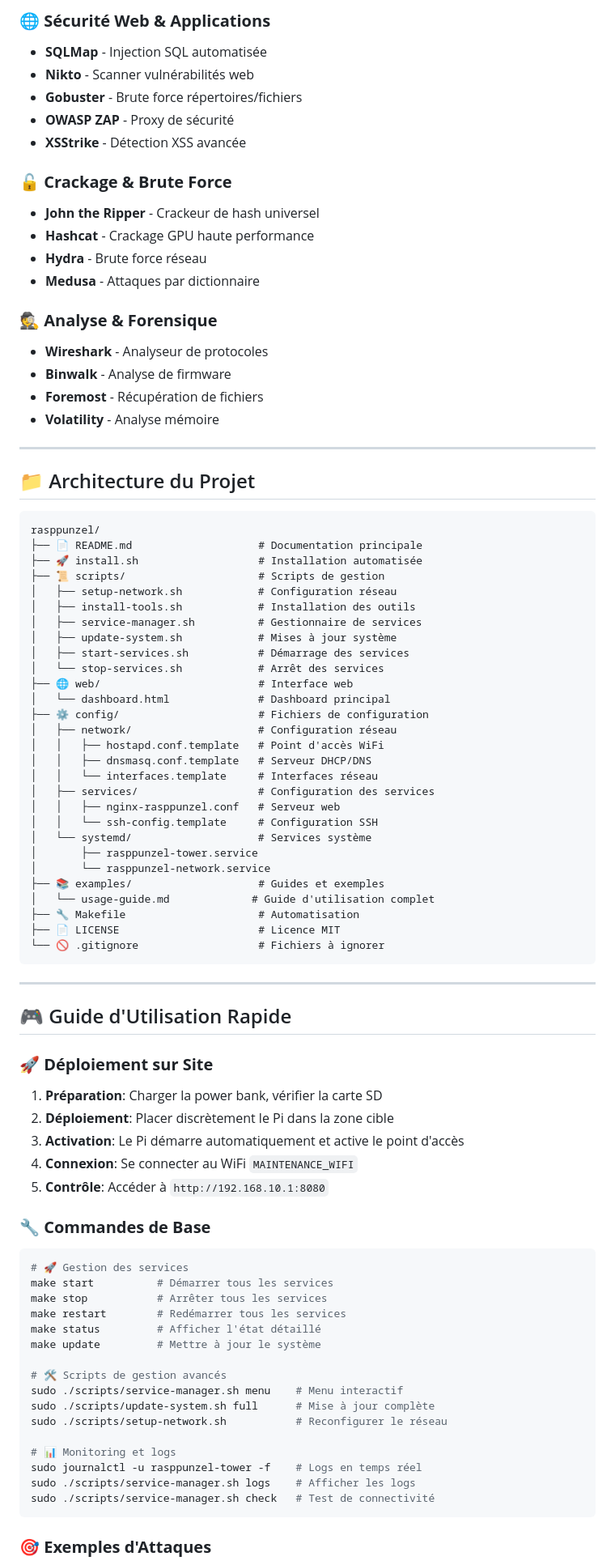
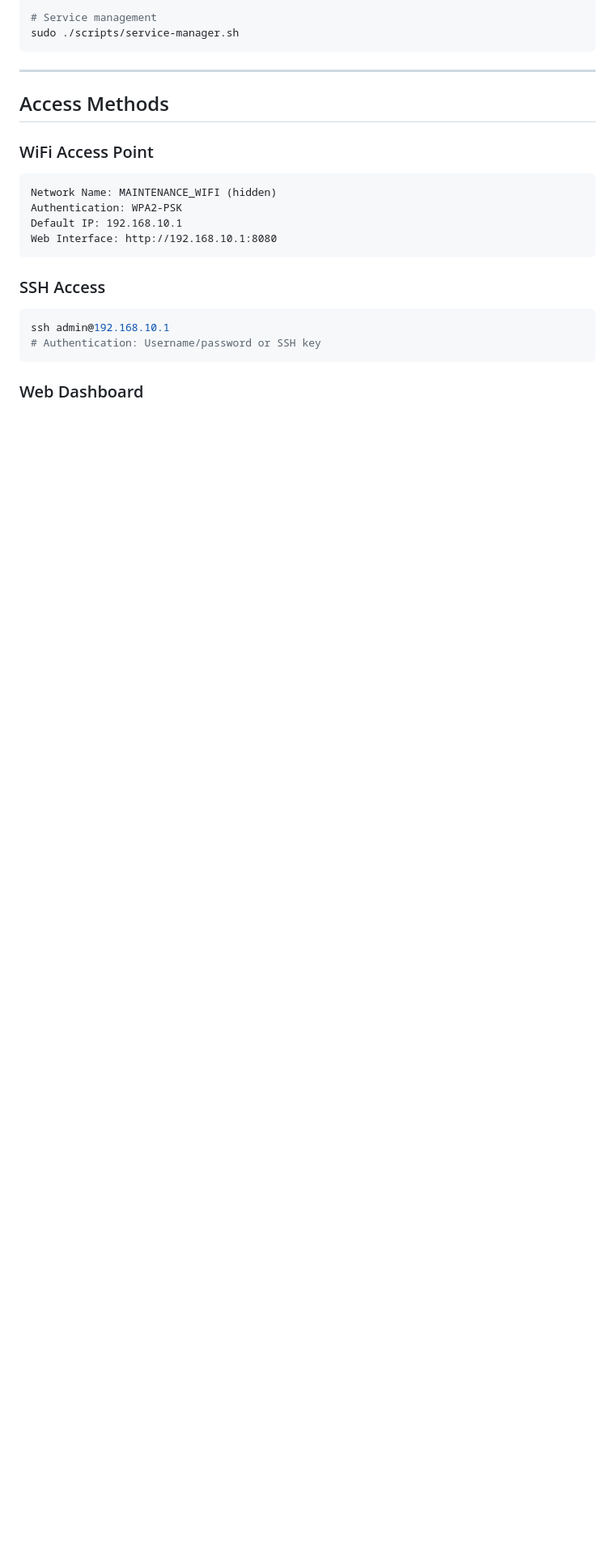
Before and after one commit to TheImposterz/RaspPunzel, a Markdown page: README.md, the part around one of its changes. Shown at 81% size. Rendered like a GitHub page; blank space fills up the shorter version.

````diff
--- a/README.md
+++ b/README.md
@@ -120,88 +127,26 @@ ssh admin@<ip-découverte>
-### 🌐 **Sécurité Web & Applications**
-- **SQLMap** - Injection SQL automatisée
-- **Nikto** - Scanner vulnérabilités web
-- **Gobuster** - Brute force répertoires/fichiers
-- **OWASP ZAP** - Proxy de sécurité
-- **XSStrike** - Détection XSS avancée
-
-### 🔓 **Crackage & Brute Force**
-- **John the Ripper** - Crackeur de hash universel
-- **Hashcat** - Crackage GPU haute performance
-- **Hydra** - Brute force réseau
-- **Medusa** - Attaques par dictionnaire
-
-### 🕵️ **Analyse & Forensique**
-- **Wireshark** - Analyseur de protocoles
-- **Binwalk** - Analyse de firmware
-- **Foremost** - Récupération de fichiers
-- **Volatility** - Analyse mémoire
-
----
-
-## 📁 Architecture du Projet
-
-```
-rasppunzel/
-├── 📄 README.md                    # Documentation principale
-├── 🚀 install.sh                   # Installation automatisée
-├── 📜 scripts/                     # Scripts de gestion
-│   ├── setup-network.sh            # Configuration réseau
-│   ├── install-tools.sh            # Installation des outils
-│   ├── service-manager.sh          # Gestionnaire de services
-│   ├── update-system.sh            # Mises à jour système
-│   ├── start-services.sh           # Démarrage des services
-│   └── stop-services.sh            # Arrêt des services
-├── 🌐 web/                         # Interface web
-│   └── dashboard.html              # Dashboard principal
-├── ⚙️ config/                      # Fichiers de configuration
-│   ├── network/                    # Configuration réseau
-│   │   ├── hostapd.conf.template   # Point d'accès WiFi
-│   │   ├── dnsmasq.conf.template   # Serveur DHCP/DNS
-│   │   └── interfaces.template     # Interfaces réseau
-│   ├── services/                   # Configuration des services
-│   │   ├── nginx-rasppunzel.conf   # Serveur web
-│   │   └── ssh-config.template     # Configuration SSH
-│   └── systemd/                    # Services système
-│       ├── rasppunzel-tower.service
-│       └── rasppunzel-network.service
-├── 📚 examples/                    # Guides et exemples
-│   └── usage-guide.md             # Guide d'utilisation complet
-├── 🔧 Makefile                     # Automatisation
-├── 📄 LICENSE                      # Licence MIT
-└── 🚫 .gitignore                   # Fichiers à ignorer
+# Service management
+sudo ./scripts/service-manager.sh
 ```
 
 ---
 
-## 🎮 Guide d'Utilisation Rapide
+## Access Methods
 
-### 🚀 **Déploiement sur Site**
-1. **Préparation**: Charger la power bank, vérifier la carte SD
-2. **Déploiement**: Placer discrètement le Pi dans la zone cible
-3. **Activation**: Le Pi démarre automatiquement et active le point d'accès
-4. **Connexion**: Se connecter au WiFi `MAINTENANCE_WIFI`
-5. **Contrôle**: Accéder à `http://192.168.10.1:8080`
+### WiFi Access Point
 
-### 🔧 **Commandes de Base**
+```
+Network Name: MAINTENANCE_WIFI (hidden)
+Authentication: WPA2-PSK
+Default IP: 192.168.10.1
+Web Interface: http://192.168.10.1:8080
+```
+
+### SSH Access
 
 ```bash
-# 🚀 Gestion des services
-make start          # Démarrer tous les services
-make stop           # Arrêter tous les services
-make restart        # Redémarrer tous les services
-make status         # Afficher l'état détaillé
-make update         # Mettre à jour le système
-
-# 🛠️ Scripts de gestion avancés
-sudo ./scripts/service-manager.sh menu    # Menu interactif
-sudo ./scripts/update-system.sh full      # Mise à jour complète
-sudo ./scripts/setup-network.sh           # Reconfigurer le réseau
-
-# 📊 Monitoring et logs
-sudo journalctl -u rasppunzel-tower -f    # Logs en temps réel
-sudo ./scripts/service-manager.sh logs    # Afficher les logs
-sudo ./scripts/service-manager.sh check   # Test de connectivité
+ssh admin@192.168.10.1
+# Authentication: Username/password or SSH key
 ```
 
-### 🎯 **Exemples d'Attaques**
+### Web Dashboard
 
````
Also changed, not shown: other parts of README.md (+288 -238 lines).
